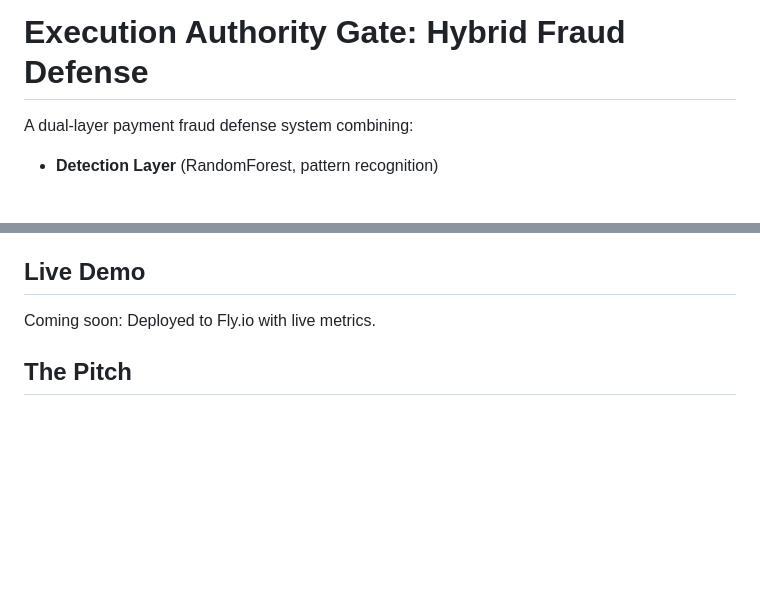
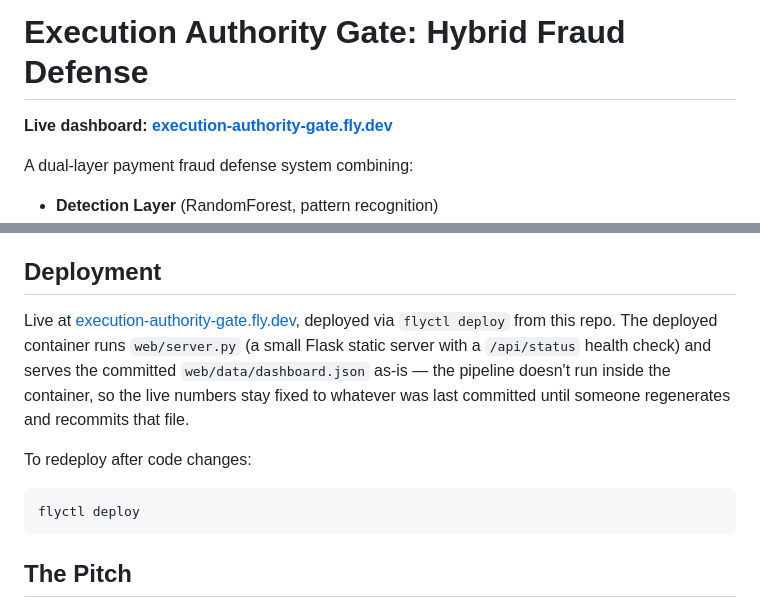
Before and after one commit to pavancharak/execution-authority-gate, a Markdown page: README.md, 2 parts joined by grey strips. Rendered like a GitHub page; blank space fills up the shorter version.

Commit message:
docs: add live Fly.io deployment URL
Deployed to https://execution-authority-gate.fly.dev (flyctl apps
create + flyctl deploy). Verified live: /api/status returns
dashboard_present:true, and the dashboard renders correctly with the
real committed metrics (1,936 transactions, 92.4% caught, 581/581
verified).

README: added the live URL up top, and a Deployment section explaining
the container serves the committed dashboard.json as-is rather than
regenerating it (the pipeline doesn't run inside the container).

````diff
--- a/README.md
+++ b/README.md
@@ -1,4 +1,6 @@
 # Execution Authority Gate: Hybrid Fraud Defense
+
+**Live dashboard: [execution-authority-gate.fly.dev](https://execution-authority-gate.fly.dev)**
 
 A dual-layer payment fraud defense system combining:
 - **Detection Layer** (RandomForest, pattern recognition)
@@ -89,9 +91,14 @@ ALLOW_LIVE_OPENAI=1 OPENAI_API_KEY=sk-... pytest tests/test_generate.py -v
 - **web/** — Interactive dashboard
 - **tests/** — Comprehensive test suite
 
-## Live Demo
+## Deployment
 
-Coming soon: Deployed to Fly.io with live metrics.
+Live at [execution-authority-gate.fly.dev](https://execution-authority-gate.fly.dev), deployed via `flyctl deploy` from this repo. The deployed container runs `web/server.py` (a small Flask static server with a `/api/status` health check) and serves the committed `web/data/dashboard.json` as-is — the pipeline doesn't run inside the container, so the live numbers stay fixed to whatever was last committed until someone regenerates and recommits that file.
+
+To redeploy after code changes:
+```bash
+flyctl deploy
+```
 
 ## The Pitch
 
````
